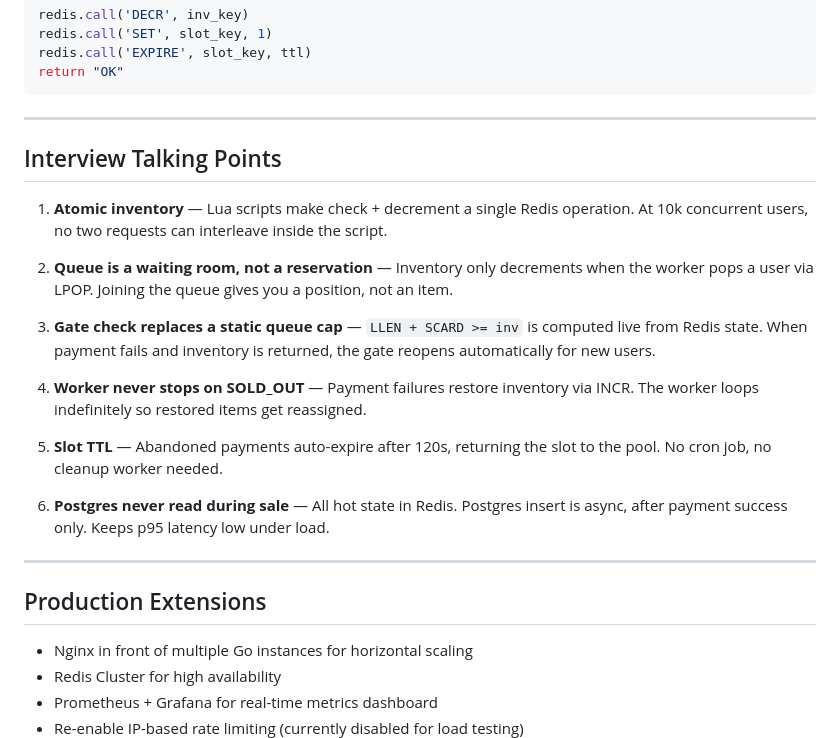
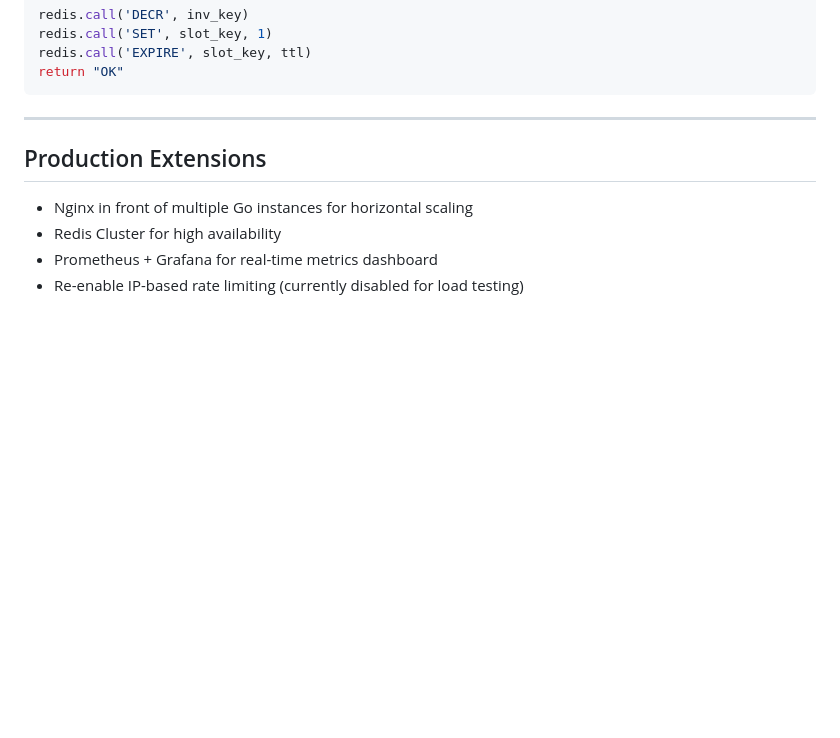
Before and after one commit to kavyaaa55/Load-Pulse, a Markdown page: README.md, the part around the change. Rendered like a GitHub page; blank space fills up the shorter version.

```diff
--- a/README.md
+++ b/README.md
@@ -213,21 +213,6 @@ return "OK"
 
 ---
 
-## Interview Talking Points
-
-1. **Atomic inventory** — Lua scripts make check + decrement a single Redis operation. At 10k concurrent users, no two requests can interleave inside the script.
-
-2. **Queue is a waiting room, not a reservation** — Inventory only decrements when the worker pops a user via LPOP. Joining the queue gives you a position, not an item.
-
-3. **Gate check replaces a static queue cap** — `LLEN + SCARD >= inv` is computed live from Redis state. When payment fails and inventory is returned, the gate reopens automatically for new users.
-
-4. **Worker never stops on SOLD_OUT** — Payment failures restore inventory via INCR. The worker loops indefinitely so restored items get reassigned.
-
-5. **Slot TTL** — Abandoned payments auto-expire after 120s, returning the slot to the pool. No cron job, no cleanup worker needed.
-
-6. **Postgres never read during sale** — All hot state in Redis. Postgres insert is async, after payment success only. Keeps p95 latency low under load.
-
----
 
 ## Production Extensions
 
```
Also changed, not shown: benchmarking.md (added).
